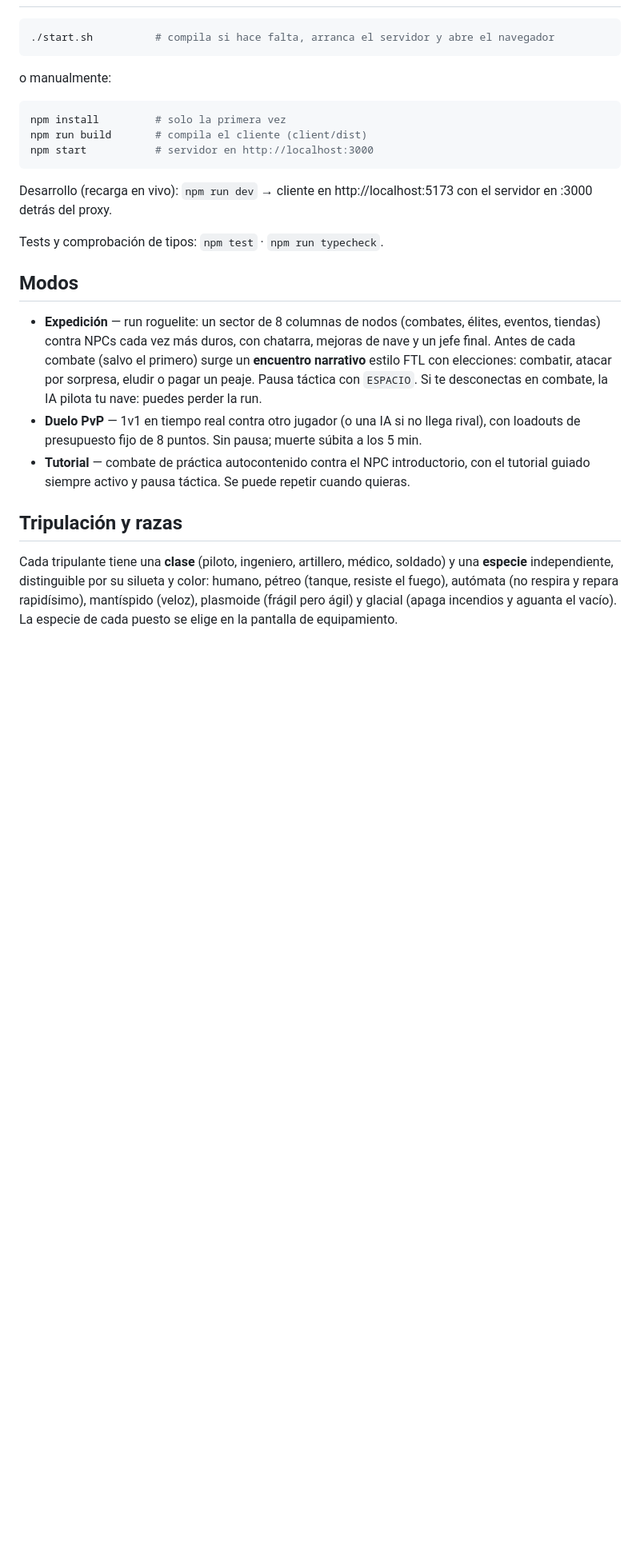
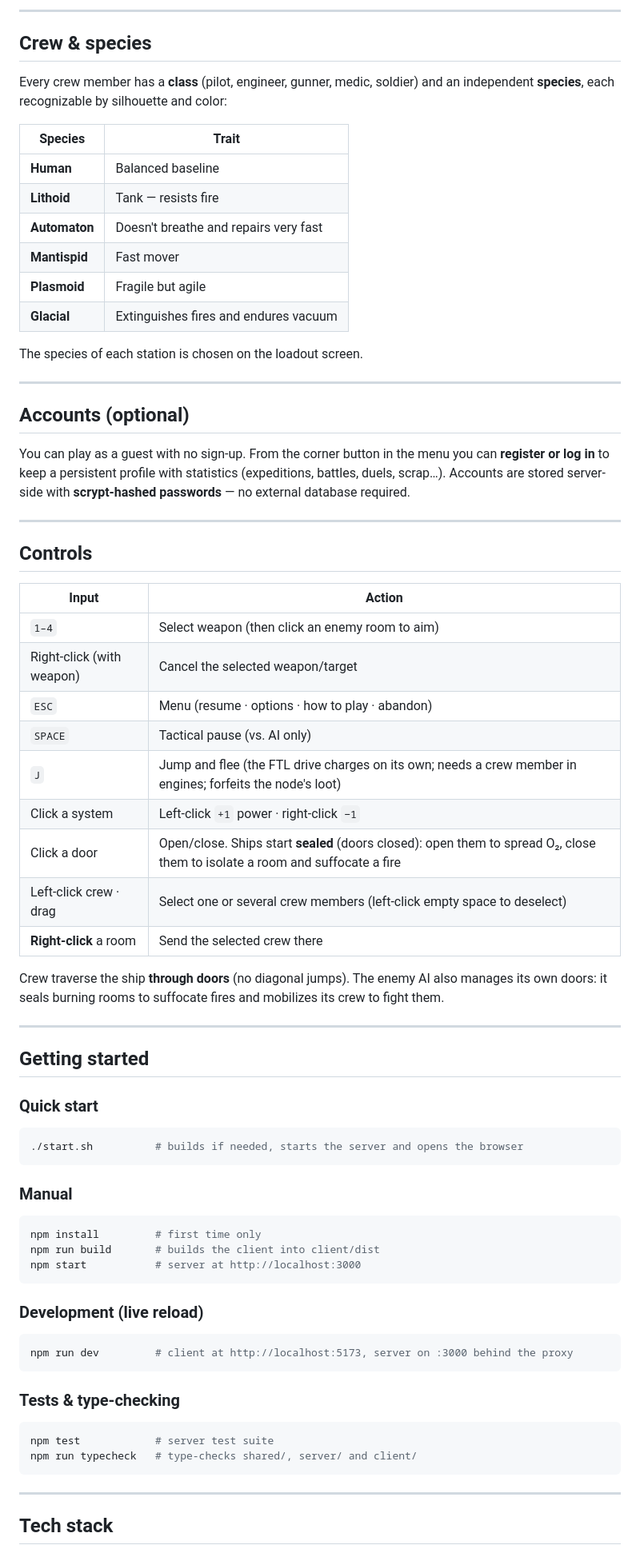
Before and after one commit to EnriqueGF/stellar_combat, a Markdown page: README.md, the part around one of its changes. Shown at 80% size. GitHub-like rendering; blank space fills up the shorter version.

Commit message:
docs: rewrite README in English with screenshots
Co-Authored-By: Claude Opus 4.8 (1M context) <noreply@anthropic.com>

````diff
--- a/README.md
+++ b/README.md
@@ -7,39 +79,80 @@ espaciales, inspirado en **FTL: Faster Than Light**. MVP del GDD v0.1.0.
+---
+
+## Crew & species
+
+Every crew member has a **class** (pilot, engineer, gunner, medic, soldier) and an independent
+**species**, each recognizable by silhouette and color:
+
+| Species | Trait |
+|---|---|
+| **Human** | Balanced baseline |
+| **Lithoid** | Tank — resists fire |
+| **Automaton** | Doesn't breathe and repairs very fast |
+| **Mantispid** | Fast mover |
+| **Plasmoid** | Fragile but agile |
+| **Glacial** | Extinguishes fires and endures vacuum |
+
+The species of each station is chosen on the loadout screen.
+
+---
+
+## Accounts (optional)
+
+You can play as a guest with no sign-up. From the corner button in the menu you can **register
+or log in** to keep a persistent profile with statistics (expeditions, battles, duels, scrap…).
+Accounts are stored server-side with **scrypt-hashed passwords** — no external database required.
+
+---
+
+## Controls
+
+| Input | Action |
+|---|---|
+| `1–4` | Select weapon (then click an enemy room to aim) |
+| Right-click (with weapon) | Cancel the selected weapon/target |
+| `ESC` | Menu (resume · options · how to play · abandon) |
+| `SPACE` | Tactical pause (vs. AI only) |
+| `J` | Jump and flee (the FTL drive charges on its own; needs a crew member in engines; forfeits the node's loot) |
+| Click a system | Left-click `+1` power · right-click `−1` |
+| Click a door | Open/close. Ships start **sealed** (doors closed): open them to spread O₂, close them to isolate a room and suffocate a fire |
+| Left-click crew · drag | Select one or several crew members (left-click empty space to deselect) |
+| **Right-click** a room | Send the selected crew there |
+
+Crew traverse the ship **through doors** (no diagonal jumps). The enemy AI also manages its own
+doors: it seals burning rooms to suffocate fires and mobilizes its crew to fight them.
+
+---
+
+## Getting started
+
+### Quick start
 
 ```bash
-./start.sh          # compila si hace falta, arranca el servidor y abre el navegador
+./start.sh          # builds if needed, starts the server and opens the browser
 ```
 
-o manualmente:
+### Manual
 
 ```bash
-npm install         # solo la primera vez
-npm run build       # compila el cliente (client/dist)
-npm start           # servidor en http://localhost:3000
+npm install         # first time only
+npm run build       # builds the client into client/dist
+npm start           # server at http://localhost:3000
 ```
 
-Desarrollo (recarga en vivo): `npm run dev` → cliente en http://localhost:5173 con el
-servidor en :3000 detrás del proxy.
+### Development (live reload)
 
-Tests y comprobación de tipos: `npm test` · `npm run typecheck`.
+```bash
+npm run dev         # client at http://localhost:5173, server on :3000 behind the proxy
+```
 
-## Modos
+### Tests & type-checking
 
-- **Expedición** — run roguelite: un sector de 8 columnas de nodos (combates, élites,
-  eventos, tiendas) contra NPCs cada vez más duros, con chatarra, mejoras de nave y un
-  jefe final. Antes de cada combate (salvo el primero) surge un **encuentro narrativo**
-  estilo FTL con elecciones: combatir, atacar por sorpresa, eludir o pagar un peaje.
-  Pausa táctica con `ESPACIO`. Si te desconectas en combate, la IA pilota tu nave:
-  puedes perder la run.
-- **Duelo PvP** — 1v1 en tiempo real contra otro jugador (o una IA si no llega rival),
-  con loadouts de presupuesto fijo de 8 puntos. Sin pausa; muerte súbita a los 5 min.
-- **Tutorial** — combate de práctica autocontenido contra el NPC introductorio, con el
-  tutorial guiado siempre activo y pausa táctica. Se puede repetir cuando quieras.
+```bash
+npm test            # server test suite
+npm run typecheck   # type-checks shared/, server/ and client/
+```
 
-## Tripulación y razas
+---
 
-Cada tripulante tiene una **clase** (piloto, ingeniero, artillero, médico, soldado) y una
-**especie** independiente, distinguible por su silueta y color: humano, pétreo (tanque,
-resiste el fuego), autómata (no respira y repara rapidísimo), mantíspido (veloz),
-plasmoide (frágil pero ágil) y glacial (apaga incendios y aguanta el vacío). La especie
-de cada puesto se elige en la pantalla de equipamiento.
+## Tech stack
 
````
Also changed, not shown: other parts of README.md (+99 -30 lines).
